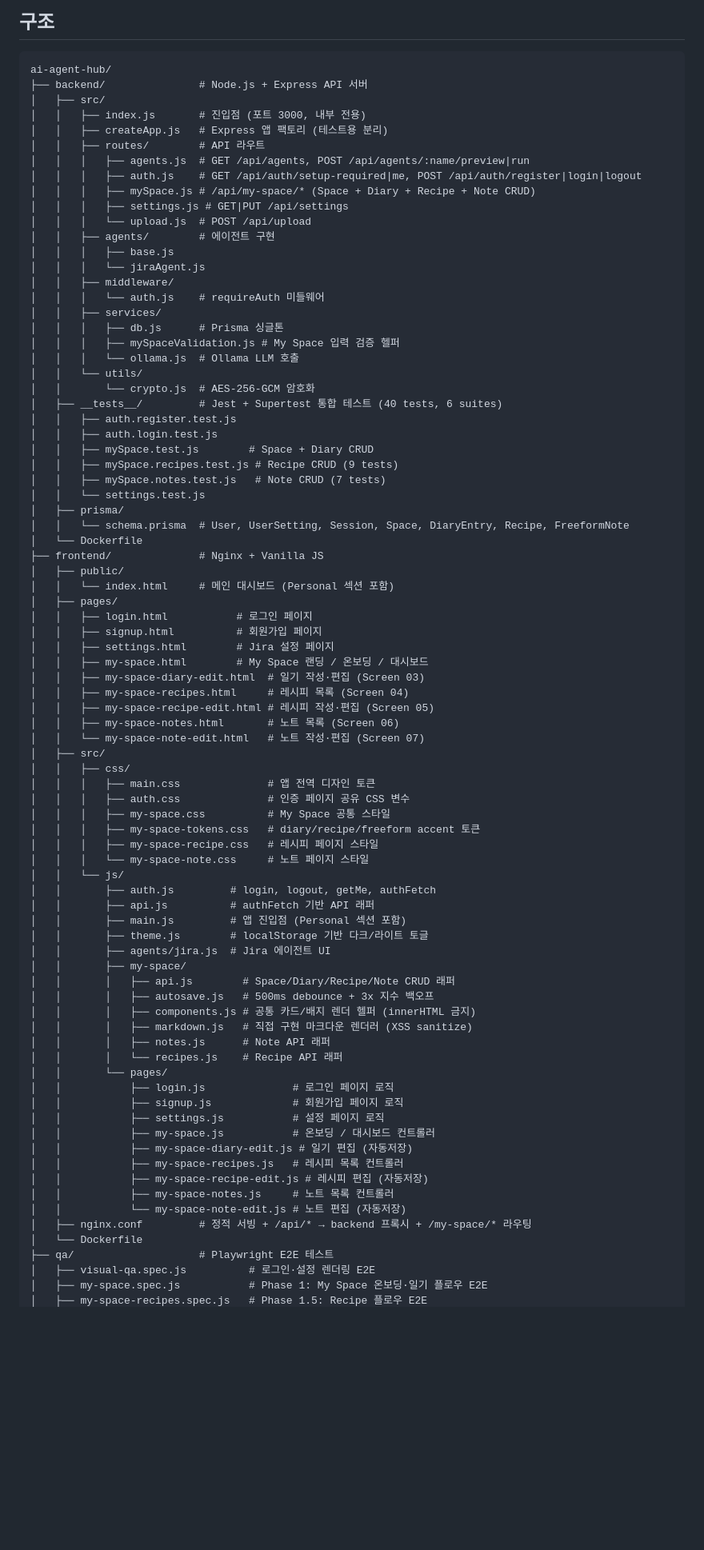
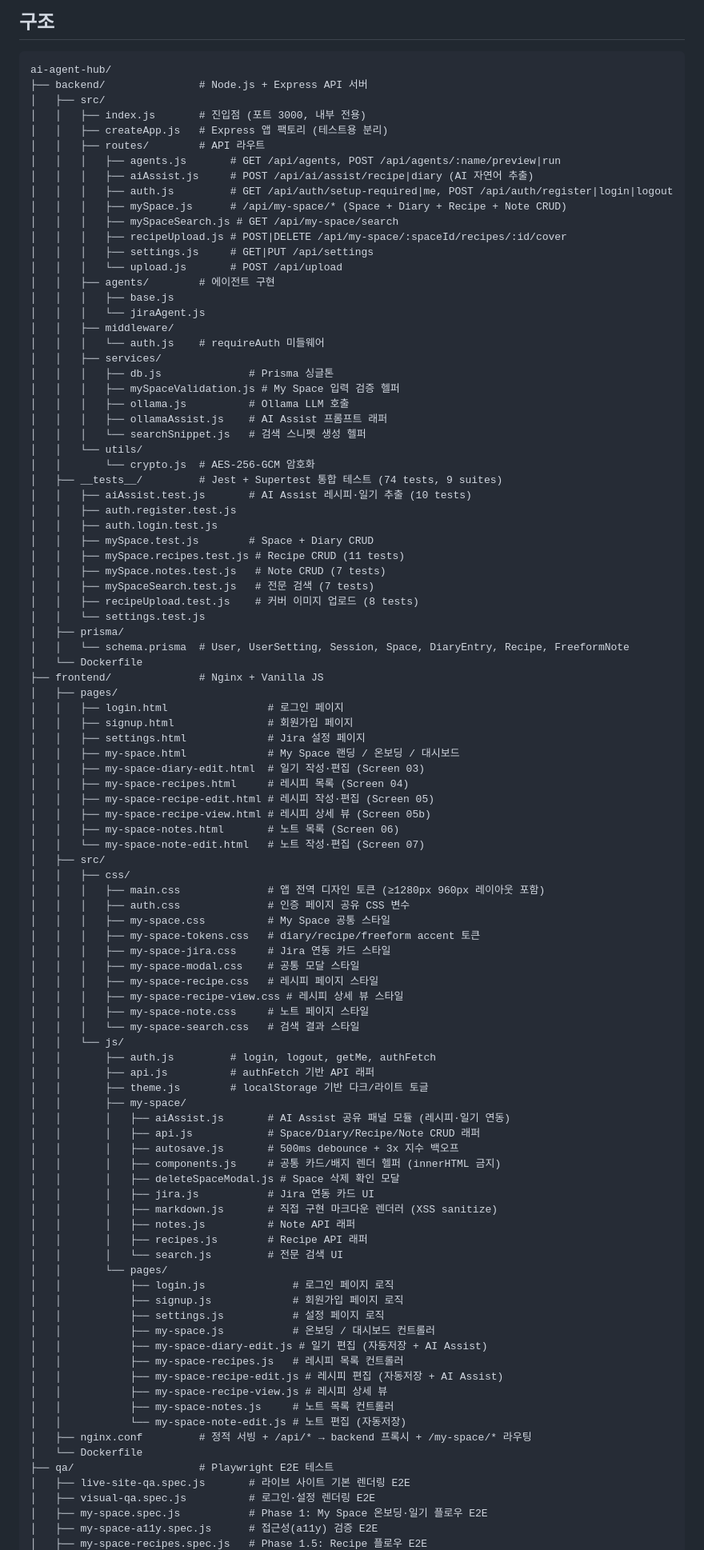
Before and after one commit to joonwon-space/ai-agent-hub, a Markdown page: README.md, the part around one of its changes. Shown at 80% size. Drawn GitHub-style; blank space fills up the shorter version.

```diff
--- a/README.md
+++ b/README.md
@@ -11,79 +11,95 @@ ai-agent-hub/
 │   │   ├── index.js       # 진입점 (포트 3000, 내부 전용)
 │   │   ├── createApp.js   # Express 앱 팩토리 (테스트용 분리)
 │   │   ├── routes/        # API 라우트
-│   │   │   ├── agents.js  # GET /api/agents, POST /api/agents/:name/preview|run
-│   │   │   ├── auth.js    # GET /api/auth/setup-required|me, POST /api/auth/register|login|logout
-│   │   │   ├── mySpace.js # /api/my-space/* (Space + Diary + Recipe + Note CRUD)
-│   │   │   ├── settings.js # GET|PUT /api/settings
-│   │   │   └── upload.js  # POST /api/upload
+│   │   │   ├── agents.js       # GET /api/agents, POST /api/agents/:name/preview|run
+│   │   │   ├── aiAssist.js     # POST /api/ai/assist/recipe|diary (AI 자연어 추출)
+│   │   │   ├── auth.js         # GET /api/auth/setup-required|me, POST /api/auth/register|login|logout
+│   │   │   ├── mySpace.js      # /api/my-space/* (Space + Diary + Recipe + Note CRUD)
+│   │   │   ├── mySpaceSearch.js # GET /api/my-space/search
+│   │   │   ├── recipeUpload.js # POST|DELETE /api/my-space/:spaceId/recipes/:id/cover
+│   │   │   ├── settings.js     # GET|PUT /api/settings
+│   │   │   └── upload.js       # POST /api/upload
 │   │   ├── agents/        # 에이전트 구현
 │   │   │   ├── base.js
 │   │   │   └── jiraAgent.js
 │   │   ├── middleware/
 │   │   │   └── auth.js    # requireAuth 미들웨어
 │   │   ├── services/
-│   │   │   ├── db.js      # Prisma 싱글톤
+│   │   │   ├── db.js              # Prisma 싱글톤
 │   │   │   ├── mySpaceValidation.js # My Space 입력 검증 헬퍼
-│   │   │   └── ollama.js  # Ollama LLM 호출
+│   │   │   ├── ollama.js          # Ollama LLM 호출
+│   │   │   ├── ollamaAssist.js    # AI Assist 프롬프트 래퍼
+│   │   │   └── searchSnippet.js   # 검색 스니펫 생성 헬퍼
 │   │   └── utils/
 │   │       └── crypto.js  # AES-256-GCM 암호화
-│   ├── __tests__/         # Jest + Supertest 통합 테스트 (40 tests, 6 suites)
+│   ├── __tests__/         # Jest + Supertest 통합 테스트 (74 tests, 9 suites)
+│   │   ├── aiAssist.test.js       # AI Assist 레시피·일기 추출 (10 tests)
 │   │   ├── auth.register.test.js
 │   │   ├── auth.login.test.js
 │   │   ├── mySpace.test.js        # Space + Diary CRUD
-│   │   ├── mySpace.recipes.test.js # Recipe CRUD (9 tests)
+│   │   ├── mySpace.recipes.test.js # Recipe CRUD (11 tests)
 │   │   ├── mySpace.notes.test.js   # Note CRUD (7 tests)
+│   │   ├── mySpaceSearch.test.js   # 전문 검색 (7 tests)
+│   │   ├── recipeUpload.test.js    # 커버 이미지 업로드 (8 tests)
 │   │   └── settings.test.js
 │   ├── prisma/
 │   │   └── schema.prisma  # User, UserSetting, Session, Space, DiaryEntry, Recipe, FreeformNote
 │   └── Dockerfile
 ├── frontend/              # Nginx + Vanilla JS
-│   ├── public/
-│   │   └── index.html     # 메인 대시보드 (Personal 섹션 포함)
 │   ├── pages/
-│   │   ├── login.html           # 로그인 페이지
-│   │   ├── signup.html          # 회원가입 페이지
-│   │   ├── settings.html        # Jira 설정 페이지
-│   │   ├── my-space.html        # My Space 랜딩 / 온보딩 / 대시보드
+│   │   ├── login.html                # 로그인 페이지
+│   │   ├── signup.html               # 회원가입 페이지
+│   │   ├── settings.html             # Jira 설정 페이지
+│   │   ├── my-space.html             # My Space 랜딩 / 온보딩 / 대시보드
 │   │   ├── my-space-diary-edit.html  # 일기 작성·편집 (Screen 03)
 │   │   ├── my-space-recipes.html     # 레시피 목록 (Screen 04)
 │   │   ├── my-space-recipe-edit.html # 레시피 작성·편집 (Screen 05)
+│   │   ├── my-space-recipe-view.html # 레시피 상세 뷰 (Screen 05b)
 │   │   ├── my-space-notes.html       # 노트 목록 (Screen 06)
 │   │   └── my-space-note-edit.html   # 노트 작성·편집 (Screen 07)
 │   ├── src/
 │   │   ├── css/
-│   │   │   ├── main.css              # 앱 전역 디자인 토큰
+│   │   │   ├── main.css              # 앱 전역 디자인 토큰 (≥1280px 960px 레이아웃 포함)
 │   │   │   ├── auth.css              # 인증 페이지 공유 CSS 변수
 │   │   │   ├── my-space.css          # My Space 공통 스타일
 │   │   │   ├── my-space-tokens.css   # diary/recipe/freeform accent 토큰
+│   │   │   ├── my-space-jira.css     # Jira 연동 카드 스타일
+│   │   │   ├── my-space-modal.css    # 공통 모달 스타일
 │   │   │   ├── my-space-recipe.css   # 레시피 페이지 스타일
-│   │   │   └── my-space-note.css     # 노트 페이지 스타일
+│   │   │   ├── my-space-recipe-view.css # 레시피 상세 뷰 스타일
+│   │   │   ├── my-space-note.css     # 노트 페이지 스타일
+│   │   │   └── my-space-search.css   # 검색 결과 스타일
 │   │   └── js/
 │   │       ├── auth.js         # login, logout, getMe, authFetch
 │   │       ├── api.js          # authFetch 기반 API 래퍼
-│   │       ├── main.js         # 앱 진입점 (Personal 섹션 포함)
 │   │       ├── theme.js        # localStorage 기반 다크/라이트 토글
-│   │       ├── agents/jira.js  # Jira 에이전트 UI
 │   │       ├── my-space/
-│   │       │   ├── api.js        # Space/Diary/Recipe/Note CRUD 래퍼
-│   │       │   ├── autosave.js   # 500ms debounce + 3x 지수 백오프
-│   │       │   ├── components.js # 공통 카드/배지 렌더 헬퍼 (innerHTML 금지)
-│   │       │   ├── markdown.js   # 직접 구현 마크다운 렌더러 (XSS sanitize)
-│   │       │   ├── notes.js      # Note API 래퍼
-│   │       │   └── recipes.js    # Recipe API 래퍼
+│   │       │   ├── aiAssist.js       # AI Assist 공유 패널 모듈 (레시피·일기 연동)
+│   │       │   ├── api.js            # Space/Diary/Recipe/Note CRUD 래퍼
+│   │       │   ├── autosave.js       # 500ms debounce + 3x 지수 백오프
+│   │       │   ├── components.js     # 공통 카드/배지 렌더 헬퍼 (innerHTML 금지)
+│   │       │   ├── deleteSpaceModal.js # Space 삭제 확인 모달
+│   │       │   ├── jira.js           # Jira 연동 카드 UI
+│   │       │   ├── markdown.js       # 직접 구현 마크다운 렌더러 (XSS sanitize)
+│   │       │   ├── notes.js          # Note API 래퍼
+│   │       │   ├── recipes.js        # Recipe API 래퍼
+│   │       │   └── search.js         # 전문 검색 UI
 │   │       └── pages/
 │   │           ├── login.js              # 로그인 페이지 로직
 │   │           ├── signup.js             # 회원가입 페이지 로직
 │   │           ├── settings.js           # 설정 페이지 로직
 │   │           ├── my-space.js           # 온보딩 / 대시보드 컨트롤러
-│   │           ├── my-space-diary-edit.js # 일기 편집 (자동저장)
+│   │           ├── my-space-diary-edit.js # 일기 편집 (자동저장 + AI Assist)
 │   │           ├── my-space-recipes.js   # 레시피 목록 컨트롤러
-│   │           ├── my-space-recipe-edit.js # 레시피 편집 (자동저장)
+│   │           ├── my-space-recipe-edit.js # 레시피 편집 (자동저장 + AI Assist)
+│   │           ├── my-space-recipe-view.js # 레시피 상세 뷰
 │   │           ├── my-space-notes.js     # 노트 목록 컨트롤러
 │   │           └── my-space-note-edit.js # 노트 편집 (자동저장)
 │   ├── nginx.conf         # 정적 서빙 + /api/* → backend 프록시 + /my-space/* 라우팅
 │   └── Dockerfile
 ├── qa/                    # Playwright E2E 테스트
+│   ├── live-site-qa.spec.js       # 라이브 사이트 기본 렌더링 E2E
 │   ├── visual-qa.spec.js          # 로그인·설정 렌더링 E2E
 │   ├── my-space.spec.js           # Phase 1: My Space 온보딩·일기 플로우 E2E
+│   ├── my-space-a11y.spec.js      # 접근성(a11y) 검증 E2E
 │   ├── my-space-recipes.spec.js   # Phase 1.5: Recipe 플로우 E2E
```
Also changed, not shown: other parts of README.md (+47 -5 lines).
